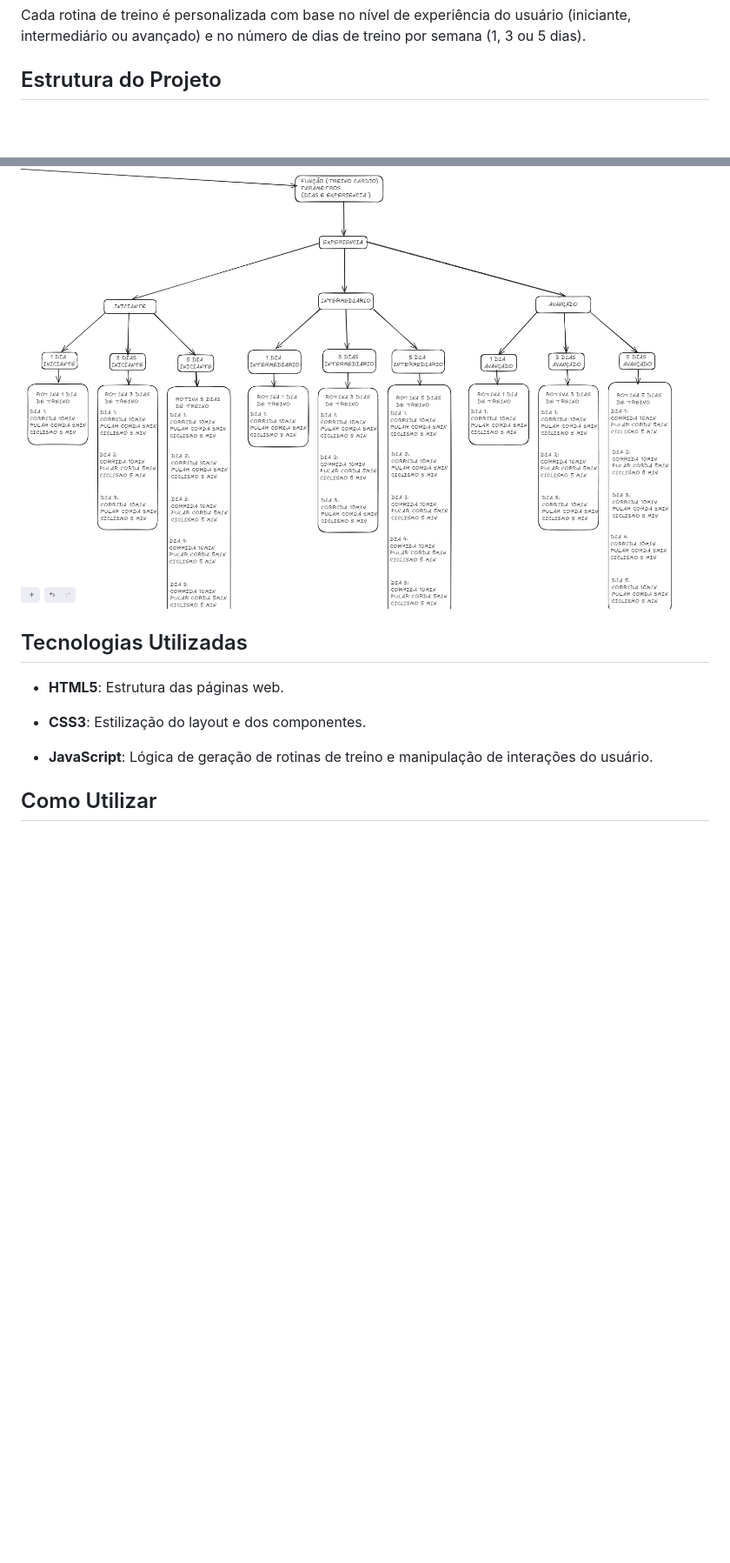
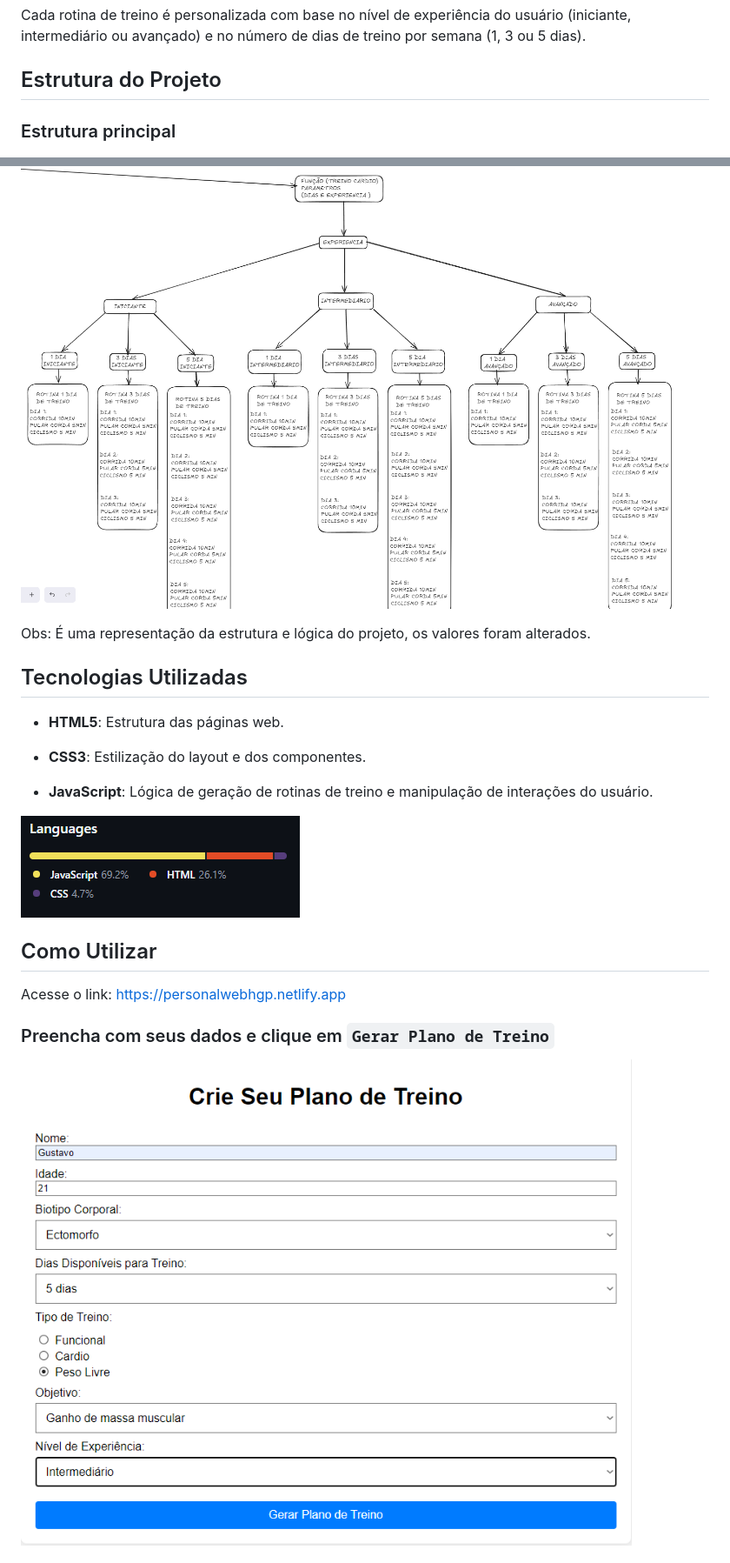
Before and after one commit to Guustavohgp/PersonalWeb, a Markdown page: README.md, 2 parts joined by grey strips. Shown: that part at 87% size. Rendered like a GitHub page; pictures changed too: image-5.png (added), image-6.png (added); blank space fills up the shorter version.

Commit message:
att readme

```diff
--- a/README.md
+++ b/README.md
@@ -11,6 +11,6 @@ Cada rotina de treino é personalizada com base no nível de experiência do usu
 
 ## Estrutura do Projeto
 
-
+### Estrutura principal
 ![alt text](image-3.png)
 
@@ -17,5 +18,6 @@ Cada rotina de treino é personalizada com base no nível de experiência do usu
 ![alt text](image-4.png)
 
+Obs: É uma representação da estrutura e lógica do projeto, os valores foram alterados.
 
 ## Tecnologias Utilizadas
 * **HTML5**: Estrutura das páginas web.
@@ -24,8 +26,13 @@ Cada rotina de treino é personalizada com base no nível de experiência do usu
 
 * **JavaScript**: Lógica de geração de rotinas de treino e manipulação de interações do usuário.
 
+![alt text](image-5.png)
+
 
 ## Como Utilizar
 
+Acesse o link: https://personalwebhgp.netlify.app
 
+### Preencha com seus dados e clique em `Gerar Plano de Treino`
+![alt text](image-6.png)
 
```
Also changed, not shown: other parts of README.md (+7 -6 lines), image-7.png (added).
